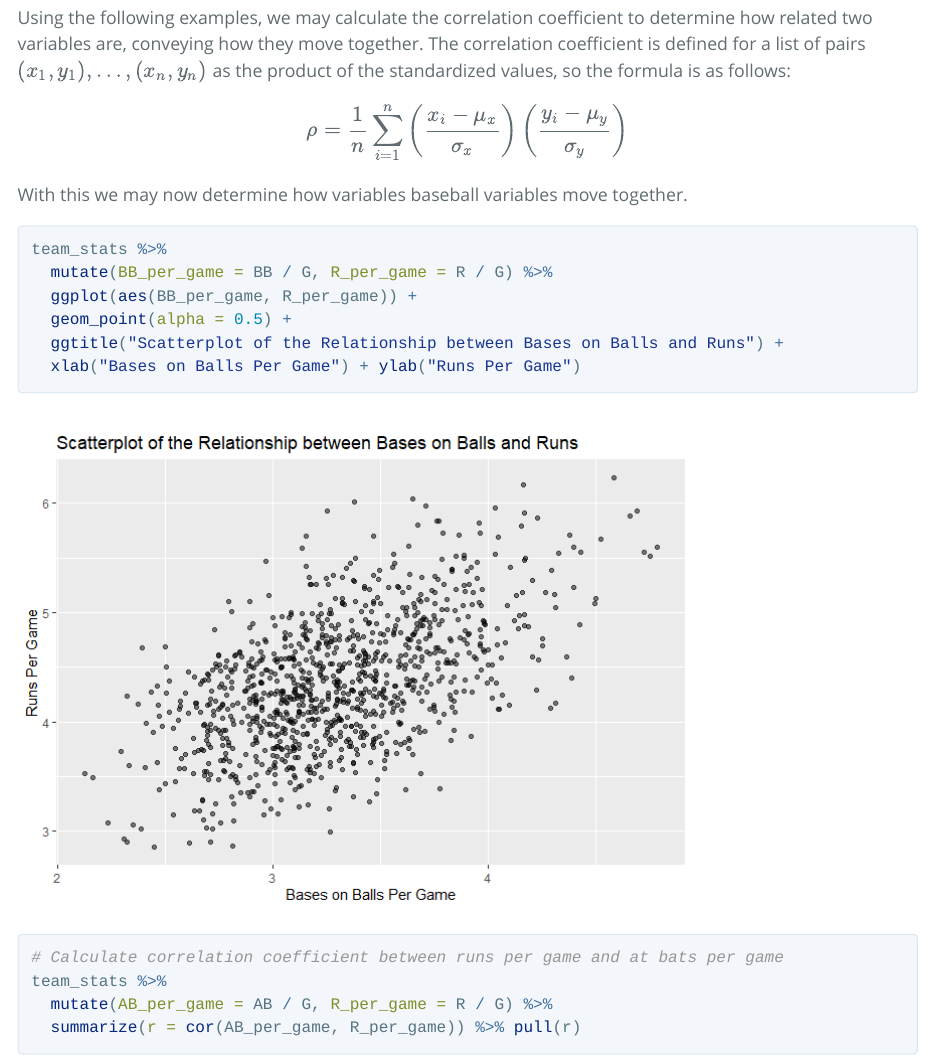
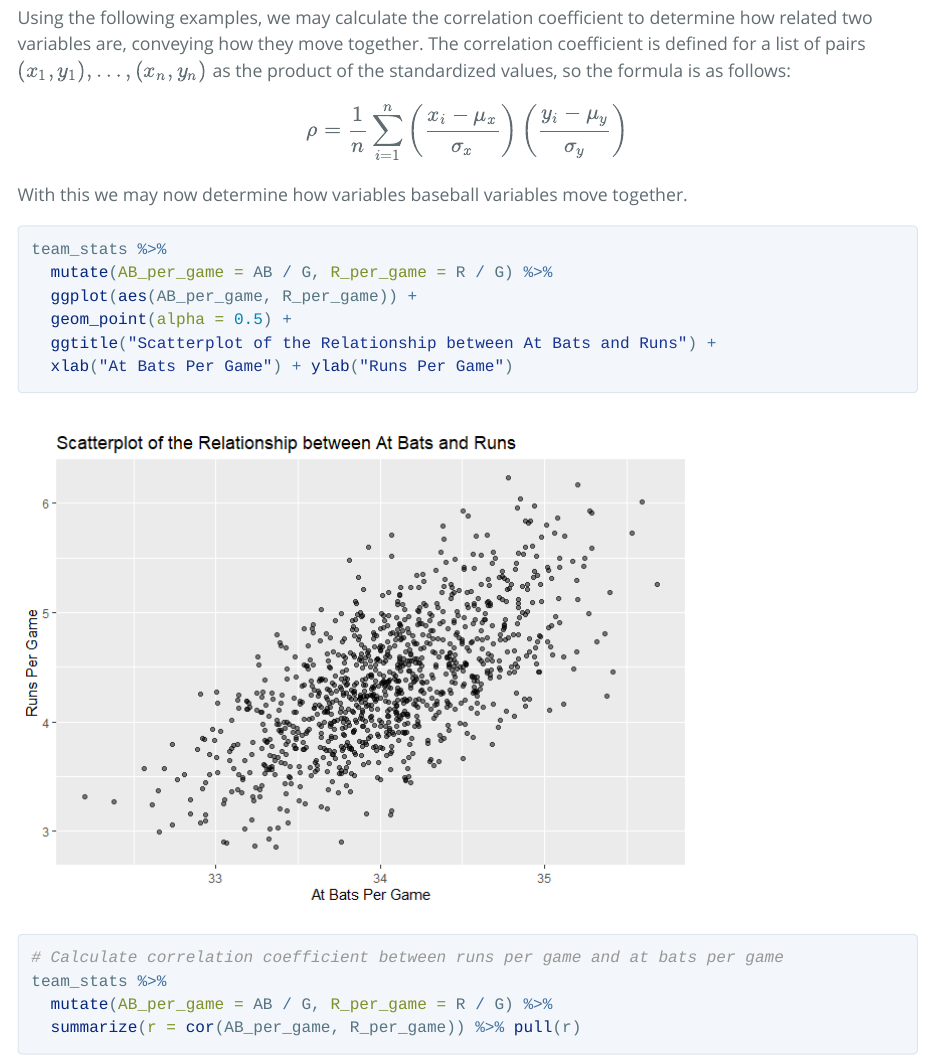
Before and after one commit to JuanesLamilla/exploring-linear-regression, an R Markdown document (sabermetrics/sabermetrics_markdown.Rmd): the page in a window 1100 px wide, from 1860 px down. The pictures show the output file sabermetrics/sabermetrics_markdown.html that the author committed with the source, opened offline; long lines of code are wrapped.

Commit message:
Update incorrect Rmd plot label

````diff
--- a/sabermetrics/sabermetrics_markdown.Rmd
+++ b/sabermetrics/sabermetrics_markdown.Rmd
@@ -47,13 +47,13 @@ $$
 
 With this we may now determine how variables baseball variables move together.
 
-```{r BB/R}
+```{r AB/R}
 team_stats %>%
-  mutate(BB_per_game = BB / G, R_per_game = R / G) %>%
-  ggplot(aes(BB_per_game, R_per_game)) +
+  mutate(AB_per_game = AB / G, R_per_game = R / G) %>%
+  ggplot(aes(AB_per_game, R_per_game)) +
   geom_point(alpha = 0.5) +
-  ggtitle("Scatterplot of the Relationship between Bases on Balls and Runs") +
-  xlab("Bases on Balls Per Game") + ylab("Runs Per Game")
+  ggtitle("Scatterplot of the Relationship between At Bats and Runs") +
+  xlab("At Bats Per Game") + ylab("Runs Per Game")
 
 # Calculate correlation coefficient between runs per game and at bats per game
 team_stats %>%
````
Also changed, not shown: sabermetrics/sabermetrics_markdown.html, sabermetrics/sabermetrics_markdown.md, sabermetrics/sabermetrics_markdown_files/figure-html/AB/R-1.png (added).
